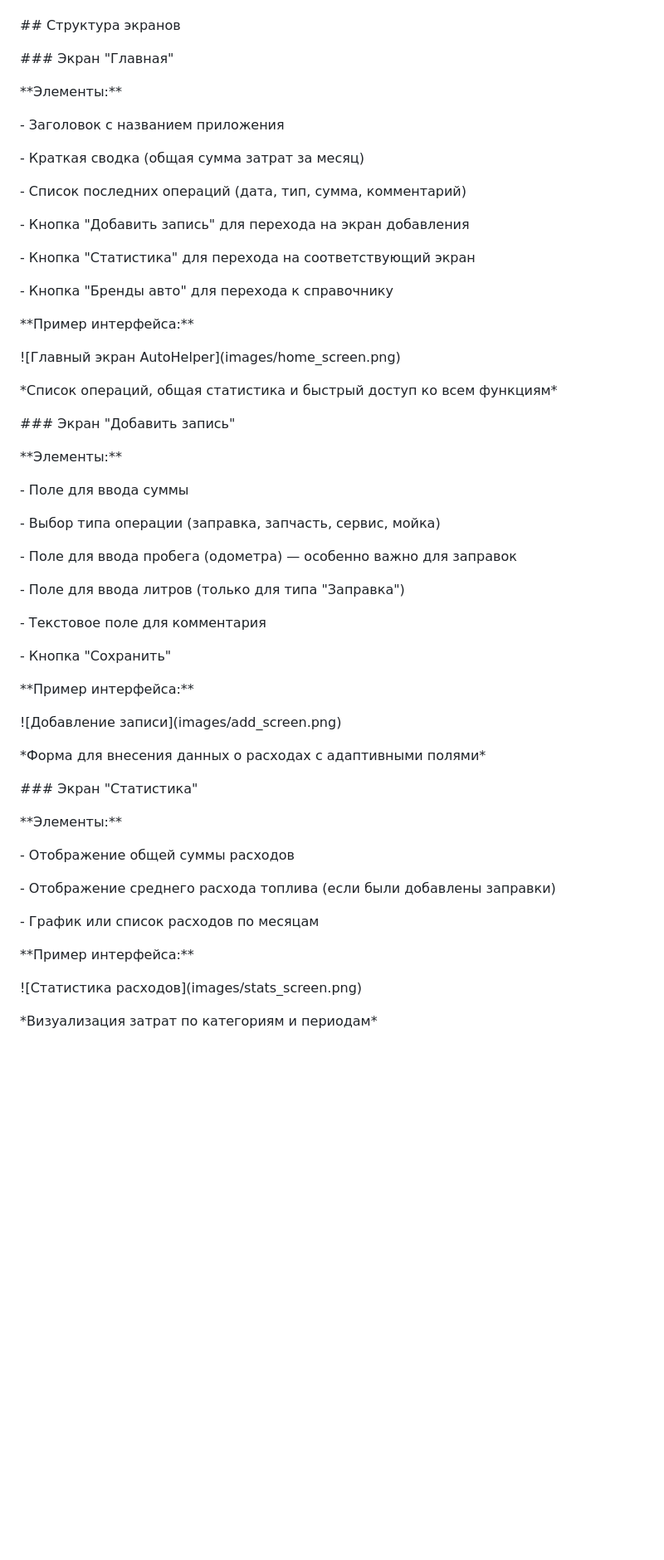
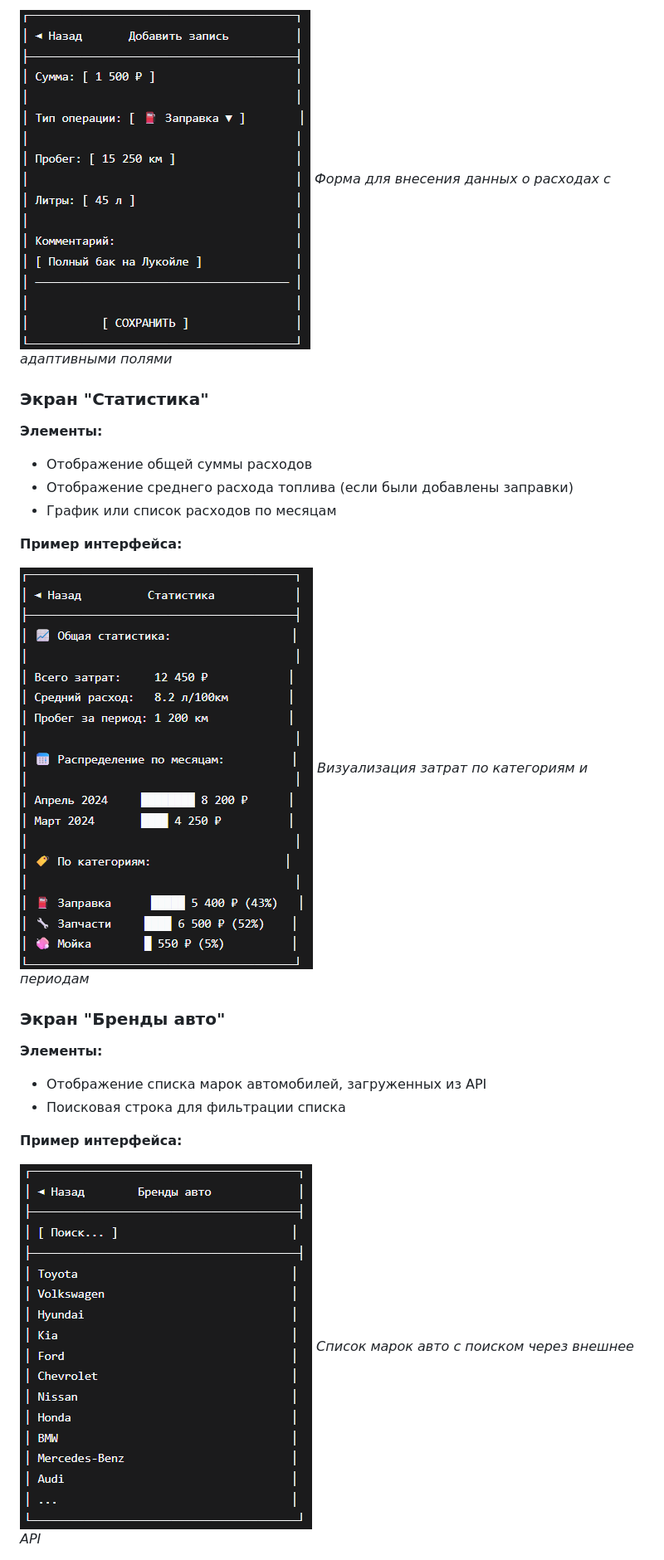
Before and after one commit to SashaGarmanov/flutter-labs, a Markdown page: README.md, the part around the change printed below. Shown: that part at 83% size. Rendered like a GitHub page; blank space fills up the shorter version.

Commit message:
Обновление README.md

```diff
--- a/README.md
+++ b/README.md
@@ -25,90 +42,27 @@ AutoHelper — это простое мобильное приложение, к
 
+![Добавление записи](images/add_screen.png)
+*Форма для внесения данных о расходах с адаптивными полями*
 
-\## Структура экранов
+### Экран "Статистика"
 
+**Элементы:**
+- Отображение общей суммы расходов
+- Отображение среднего расхода топлива (если были добавлены заправки)
+- График или список расходов по месяцам
 
+**Пример интерфейса:**
 
-\### Экран "Главная"
+![Статистика расходов](images/stats_screen.png)
+*Визуализация затрат по категориям и периодам*
 
+### Экран "Бренды авто"
 
+**Элементы:**
+- Отображение списка марок автомобилей, загруженных из API
+- Поисковая строка для фильтрации списка
 
-\*\*Элементы:\*\*
+**Пример интерфейса:**
 
-\- Заголовок с названием приложения
+![Бренды автомобилей](images/brands_screen.png)
+*Список марок авто с поиском через внешнее API*
 
-\- Краткая сводка (общая сумма затрат за месяц)
-
-\- Список последних операций (дата, тип, сумма, комментарий)
-
-\- Кнопка "Добавить запись" для перехода на экран добавления
-
-\- Кнопка "Статистика" для перехода на соответствующий экран
-
-\- Кнопка "Бренды авто" для перехода к справочнику
-
-
-
-\*\*Пример интерфейса:\*\*
-
-
-
-!\[Главный экран AutoHelper](images/home\_screen.png)
-
-\*Список операций, общая статистика и быстрый доступ ко всем функциям\*
-
-
-
-\### Экран "Добавить запись"
-
-
-
-\*\*Элементы:\*\*
-
-\- Поле для ввода суммы
-
-\- Выбор типа операции (заправка, запчасть, сервис, мойка)
-
-\- Поле для ввода пробега (одометра) — особенно важно для заправок
-
-\- Поле для ввода литров (только для типа "Заправка")
-
-\- Текстовое поле для комментария
-
-\- Кнопка "Сохранить"
-
-
-
-\*\*Пример интерфейса:\*\*
-
-
-
-!\[Добавление записи](images/add\_screen.png)
-
-\*Форма для внесения данных о расходах с адаптивными полями\*
-
-
-
-\### Экран "Статистика"
-
-
-
-\*\*Элементы:\*\*
-
-\- Отображение общей суммы расходов
-
-\- Отображение среднего расхода топлива (если были добавлены заправки)
-
-\- График или список расходов по месяцам
-
-
-
-\*\*Пример интерфейса:\*\*
-
-
-
-!\[Статистика расходов](images/stats\_screen.png)
-
-\*Визуализация затрат по категориям и периодам\*
-
-
-
```
Also changed, not shown: other parts of README.md (+29 -38 lines).
